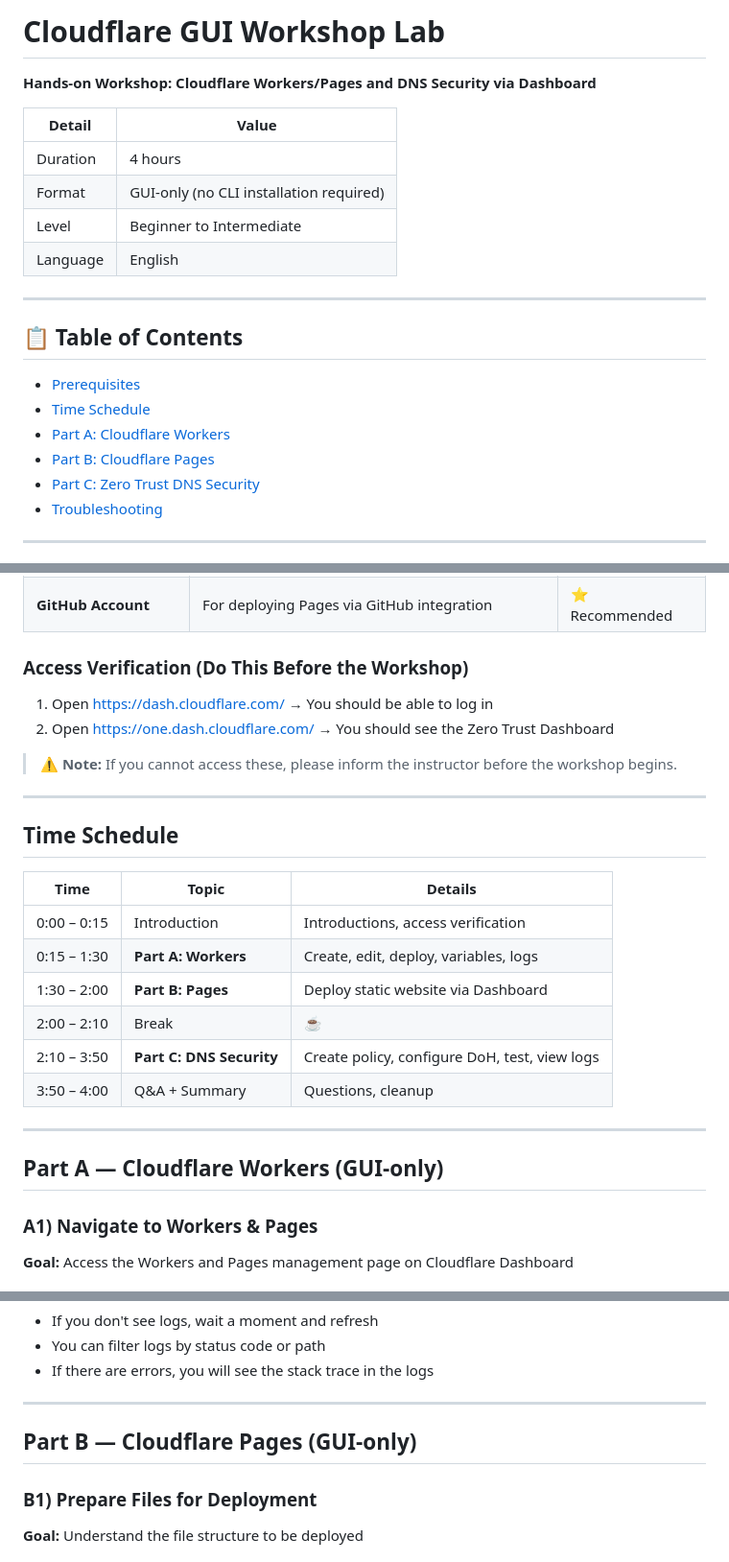
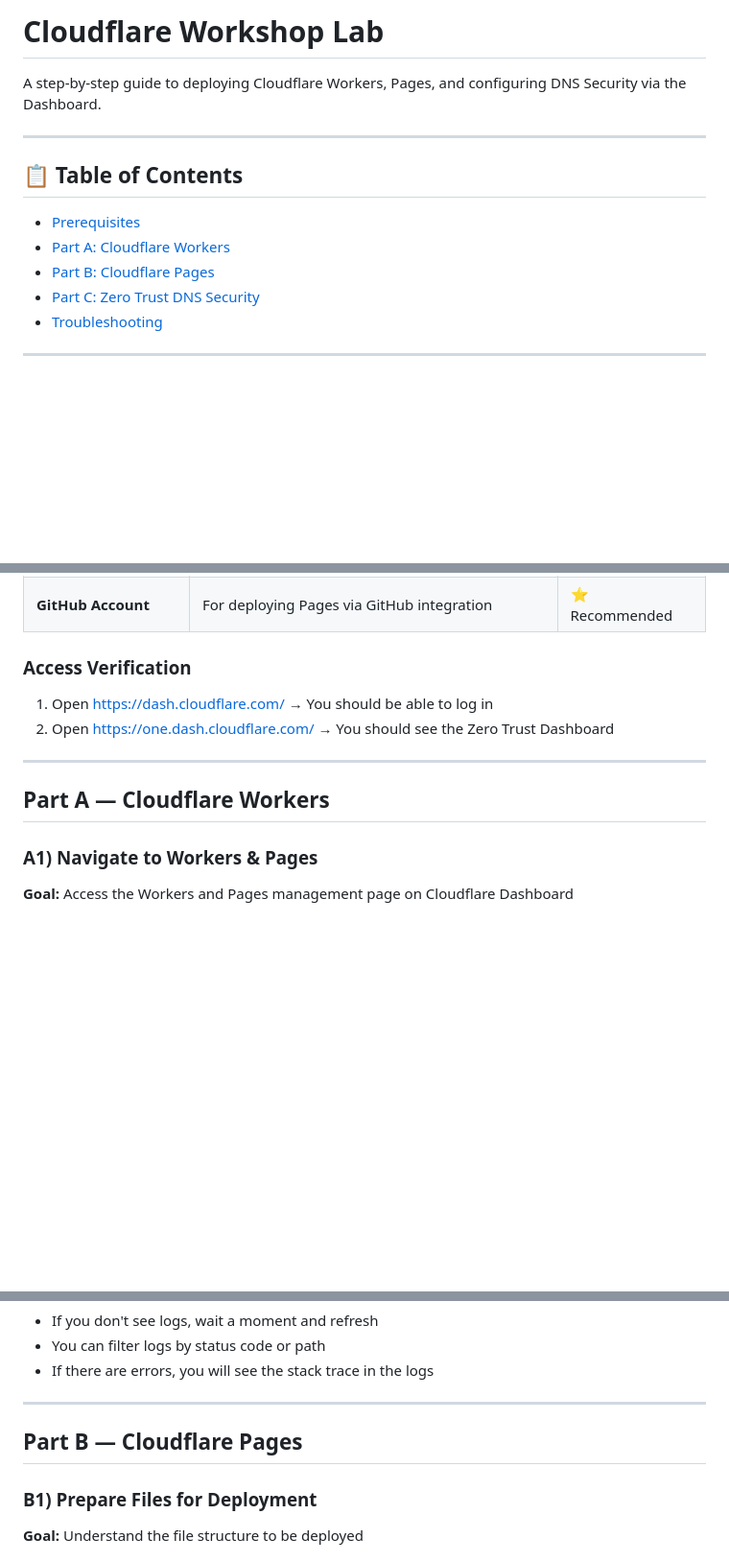
Before and after one commit to pongpisit/cloudflare-gui-workshop-lab, a Markdown page: README.md, 3 parts joined by grey strips. Shown at 96% size. Rendered like a GitHub page; blank space fills up the shorter version.

Commit message:
docs: simplify README - remove time schedule and GUI-only labels

```diff
--- a/README.md
+++ b/README.md
@@ -1,22 +1,14 @@
-# Cloudflare GUI Workshop Lab
+# Cloudflare Workshop Lab
 
-**Hands-on Workshop: Cloudflare Workers/Pages and DNS Security via Dashboard**
-
-| Detail | Value |
-|--------|-------|
-| Duration | 4 hours |
-| Format | GUI-only (no CLI installation required) |
-| Level | Beginner to Intermediate |
-| Language | English |
+A step-by-step guide to deploying Cloudflare Workers, Pages, and configuring DNS Security via the Dashboard.
 
 ---
 
 ## 📋 Table of Contents
 
 - [Prerequisites](#prerequisites)
-- [Time Schedule](#time-schedule)
-- [Part A: Cloudflare Workers](#part-a--cloudflare-workers-gui-only)
-- [Part B: Cloudflare Pages](#part-b--cloudflare-pages-gui-only)
+- [Part A: Cloudflare Workers](#part-a--cloudflare-workers)
+- [Part B: Cloudflare Pages](#part-b--cloudflare-pages)
 - [Part C: Zero Trust DNS Security](#part-c--zero-trust-dns-security-via-browser-doh)
 - [Troubleshooting](#troubleshooting)
 
@@ -33,29 +25,14 @@
 | **Internet Connection** | Stable connection, able to access `*.cloudflare.com` | ✅ Required |
 | **GitHub Account** | For deploying Pages via GitHub integration | ⭐ Recommended |
 
-### Access Verification (Do This Before the Workshop)
+### Access Verification
 
 1. Open https://dash.cloudflare.com/ → You should be able to log in
 2. Open https://one.dash.cloudflare.com/ → You should see the Zero Trust Dashboard
 
-> ⚠️ **Note:** If you cannot access these, please inform the instructor before the workshop begins.
-
 ---
 
-## Time Schedule
-
-| Time | Topic | Details |
-|------|-------|---------|
-| 0:00 – 0:15 | Introduction | Introductions, access verification |
-| 0:15 – 1:30 | **Part A: Workers** | Create, edit, deploy, variables, logs |
-| 1:30 – 2:00 | **Part B: Pages** | Deploy static website via Dashboard |
-| 2:00 – 2:10 | Break | ☕ |
-| 2:10 – 3:50 | **Part C: DNS Security** | Create policy, configure DoH, test, view logs |
-| 3:50 – 4:00 | Q&A + Summary | Questions, cleanup |
-
----
-
-## Part A — Cloudflare Workers (GUI-only)
+## Part A — Cloudflare Workers
 
 ### A1) Navigate to Workers & Pages
 
@@ -296,7 +273,7 @@ export default {
 
 ---
 
-## Part B — Cloudflare Pages (GUI-only)
+## Part B — Cloudflare Pages
 
 ### B1) Prepare Files for Deployment
 
```
